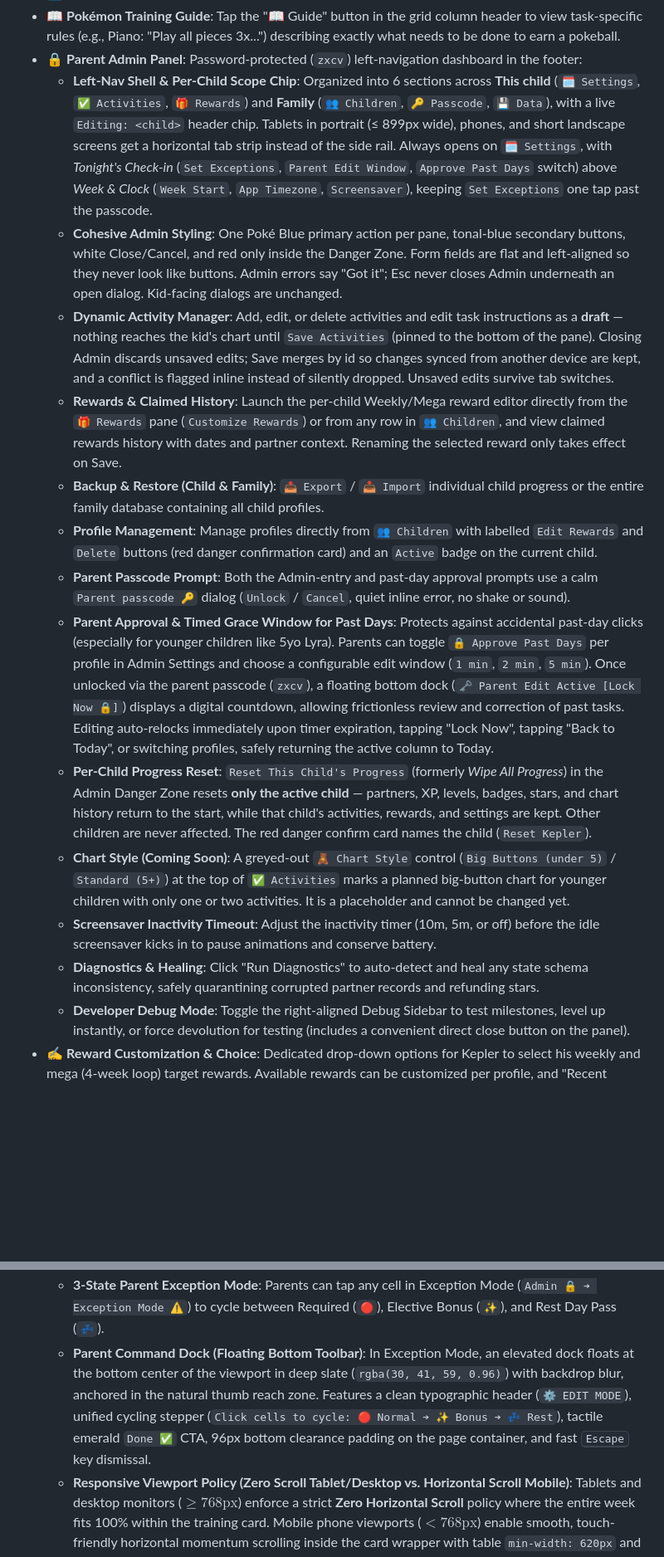
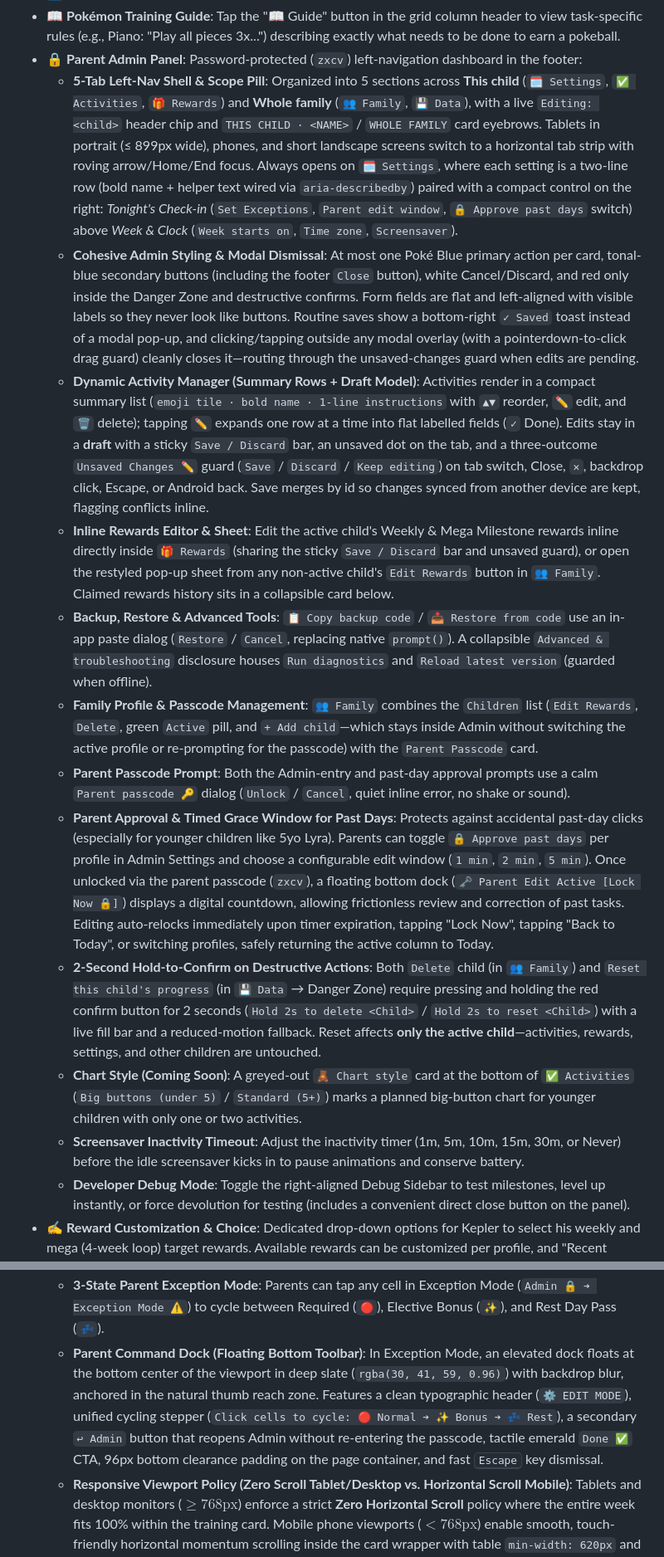
Before and after one commit to crsjain/kepler-pokemon-chart, a Markdown page: README.md, 2 parts joined by grey strips. Shown at 83% size. GitHub-like rendering; blank space fills up the shorter version.

Commit message:
docs: README update and checkpoint 69 (Admin UX Revamp Batch 2 + refinements)

```diff
--- a/README.md
+++ b/README.md
@@ -38,18 +38,17 @@ A gamified weekly behavior and task reward chart styled with a Pokémon theme fo
 - 💾 **Local Progress Saving**: Progress is saved automatically in the browser's local storage.
 - 📖 **Pokémon Training Guide**: Tap the "📖 Guide" button in the grid column header to view task-specific rules (e.g., Piano: "Play all pieces 3x...") describing exactly what needs to be done to earn a pokeball.
 - 🔒 **Parent Admin Panel**: Password-protected (`zxcv`) left-navigation dashboard in the footer:
-  - **Left-Nav Shell & Per-Child Scope Chip**: Organized into 6 sections across **This child** (`🗓️ Settings`, `✅ Activities`, `🎁 Rewards`) and **Family** (`👥 Children`, `🔑 Passcode`, `💾 Data`), with a live `Editing: <child>` header chip. Tablets in portrait (≤ 899px wide), phones, and short landscape screens get a horizontal tab strip instead of the side rail. Always opens on `🗓️ Settings`, with *Tonight's Check-in* (`Set Exceptions`, `Parent Edit Window`, `Approve Past Days` switch) above *Week & Clock* (`Week Start`, `App Timezone`, `Screensaver`), keeping `Set Exceptions` one tap past the passcode.
-  - **Cohesive Admin Styling**: One Poké Blue primary action per pane, tonal-blue secondary buttons, white Close/Cancel, and red only inside the Danger Zone. Form fields are flat and left-aligned so they never look like buttons. Admin errors say "Got it"; Esc never closes Admin underneath an open dialog. Kid-facing dialogs are unchanged.
-  - **Dynamic Activity Manager**: Add, edit, or delete activities and edit task instructions as a **draft** — nothing reaches the kid's chart until `Save Activities` (pinned to the bottom of the pane). Closing Admin discards unsaved edits; Save merges by id so changes synced from another device are kept, and a conflict is flagged inline instead of silently dropped. Unsaved edits survive tab switches.
-  - **Rewards & Claimed History**: Launch the per-child Weekly/Mega reward editor directly from the `🎁 Rewards` pane (`Customize Rewards`) or from any row in `👥 Children`, and view claimed rewards history with dates and partner context. Renaming the selected reward only takes effect on Save.
-  - **Backup & Restore (Child & Family)**: `📤 Export` / `📥 Import` individual child progress or the entire family database containing all child profiles.
-  - **Profile Management**: Manage profiles directly from `👥 Children` with labelled `Edit Rewards` and `Delete` buttons (red danger confirmation card) and an `Active` badge on the current child.
+  - **5-Tab Left-Nav Shell & Scope Pill**: Organized into 5 sections across **This child** (`🗓️ Settings`, `✅ Activities`, `🎁 Rewards`) and **Whole family** (`👥 Family`, `💾 Data`), with a live `Editing: <child>` header chip and `THIS CHILD · <NAME>` / `WHOLE FAMILY` card eyebrows. Tablets in portrait (≤ 899px wide), phones, and short landscape screens switch to a horizontal tab strip with roving arrow/Home/End focus. Always opens on `🗓️ Settings`, where each setting is a two-line row (bold name + helper text wired via `aria-describedby`) paired with a compact control on the right: *Tonight's Check-in* (`Set Exceptions`, `Parent edit window`, `🔒 Approve past days` switch) above *Week & Clock* (`Week starts on`, `Time zone`, `Screensaver`).
+  - **Cohesive Admin Styling & Modal Dismissal**: At most one Poké Blue primary action per card, tonal-blue secondary buttons (including the footer `Close` button), white Cancel/Discard, and red only inside the Danger Zone and destructive confirms. Form fields are flat and left-aligned with visible labels so they never look like buttons. Routine saves show a bottom-right `✓ Saved` toast instead of a modal pop-up, and clicking/tapping outside any modal overlay (with a pointerdown-to-click drag guard) cleanly closes it—routing through the unsaved-changes guard when edits are pending.
+  - **Dynamic Activity Manager (Summary Rows + Draft Model)**: Activities render in a compact summary list (`emoji tile · bold name · 1-line instructions` with `▲▼` reorder, `✏️` edit, and `🗑` delete); tapping `✏️` expands one row at a time into flat labelled fields (`✓` Done). Edits stay in a **draft** with a sticky `Save / Discard` bar, an unsaved dot on the tab, and a three-outcome `Unsaved Changes ✏️` guard (`Save` / `Discard` / `Keep editing`) on tab switch, Close, `✕`, backdrop click, Escape, or Android back. Save merges by id so changes synced from another device are kept, flagging conflicts inline.
+  - **Inline Rewards Editor & Sheet**: Edit the active child's Weekly & Mega Milestone rewards inline directly inside `🎁 Rewards` (sharing the sticky `Save / Discard` bar and unsaved guard), or open the restyled pop-up sheet from any non-active child's `Edit Rewards` button in `👥 Family`. Claimed rewards history sits in a collapsible card below.
+  - **Backup, Restore & Advanced Tools**: `📋 Copy backup code` / `📥 Restore from code` use an in-app paste dialog (`Restore` / `Cancel`, replacing native `prompt()`). A collapsible `Advanced & troubleshooting` disclosure houses `Run diagnostics` and `Reload latest version` (guarded when offline).
+  - **Family Profile & Passcode Management**: `👥 Family` combines the `Children` list (`Edit Rewards`, `Delete`, green `Active` pill, and `+ Add child`—which stays inside Admin without switching the active profile or re-prompting for the passcode) with the `Parent Passcode` card.
   - **Parent Passcode Prompt**: Both the Admin-entry and past-day approval prompts use a calm `Parent passcode 🔑` dialog (`Unlock` / `Cancel`, quiet inline error, no shake or sound).
-  - **Parent Approval & Timed Grace Window for Past Days**: Protects against accidental past-day clicks (especially for younger children like 5yo Lyra). Parents can toggle `🔒 Approve Past Days` per profile in Admin Settings and choose a configurable edit window (`1 min`, `2 min`, `5 min`). Once unlocked via the parent passcode (`zxcv`), a floating bottom dock (`🗝️ Parent Edit Active [Lock Now 🔒]`) displays a digital countdown, allowing frictionless review and correction of past tasks. Editing auto-relocks immediately upon timer expiration, tapping "Lock Now", tapping "Back to Today", or switching profiles, safely returning the active column to Today.
-  - **Per-Child Progress Reset**: `Reset This Child's Progress` (formerly *Wipe All Progress*) in the Admin Danger Zone resets **only the active child** — partners, XP, levels, badges, stars, and chart history return to the start, while that child's activities, rewards, and settings are kept. Other children are never affected. The red danger confirm card names the child (`Reset Kepler`).
-  - **Chart Style (Coming Soon)**: A greyed-out `🧸 Chart Style` control (`Big Buttons (under 5)` / `Standard (5+)`) at the top of `✅ Activities` marks a planned big-button chart for younger children with only one or two activities. It is a placeholder and cannot be changed yet.
-  - **Screensaver Inactivity Timeout**: Adjust the inactivity timer (10m, 5m, or off) before the idle screensaver kicks in to pause animations and conserve battery.
-  - **Diagnostics & Healing**: Click "Run Diagnostics" to auto-detect and heal any state schema inconsistency, safely quarantining corrupted partner records and refunding stars.
+  - **Parent Approval & Timed Grace Window for Past Days**: Protects against accidental past-day clicks (especially for younger children like 5yo Lyra). Parents can toggle `🔒 Approve past days` per profile in Admin Settings and choose a configurable edit window (`1 min`, `2 min`, `5 min`). Once unlocked via the parent passcode (`zxcv`), a floating bottom dock (`🗝️ Parent Edit Active [Lock Now 🔒]`) displays a digital countdown, allowing frictionless review and correction of past tasks. Editing auto-relocks immediately upon timer expiration, tapping "Lock Now", tapping "Back to Today", or switching profiles, safely returning the active column to Today.
+  - **2-Second Hold-to-Confirm on Destructive Actions**: Both `Delete` child (in `👥 Family`) and `Reset this child's progress` (in `💾 Data` → Danger Zone) require pressing and holding the red confirm button for 2 seconds (`Hold 2s to delete <Child>` / `Hold 2s to reset <Child>`) with a live fill bar and a reduced-motion fallback. Reset affects **only the active child**—activities, rewards, settings, and other children are untouched.
+  - **Chart Style (Coming Soon)**: A greyed-out `🧸 Chart style` card at the bottom of `✅ Activities` (`Big buttons (under 5)` / `Standard (5+)`) marks a planned big-button chart for younger children with only one or two activities.
+  - **Screensaver Inactivity Timeout**: Adjust the inactivity timer (1m, 5m, 10m, 15m, 30m, or Never) before the idle screensaver kicks in to pause animations and conserve battery.
   - **Developer Debug Mode**: Toggle the right-aligned Debug Sidebar to test milestones, level up instantly, or force devolution for testing (includes a convenient direct close button on the panel).
 - ✍️ **Reward Customization & Choice**: Dedicated drop-down options for Kepler to select his weekly and mega (4-week loop) target rewards. Available rewards can be customized per profile, and "Recent Rewards" are automatically suggested.
   - **Inline Editing (✏️)**: Parents can edit existing rewards in place with quick save/cancel controls and keyboard shortcuts (<kbd>Enter</kbd> to save, <kbd>Escape</kbd> to cancel).
@@ -58,7 +57,7 @@ A gamified weekly behavior and task reward chart styled with a Pokémon theme fo
   - **Unearned Badge & Reward Carryover**: Unearned weekly badges and selected rewards automatically carry over across week rollovers until completed, preserving Kepler's progress without premature pool re-rolls.
 - 💤 **Smart Hybrid Rest Day Passes & Bonus Tasks**:
   - **3-State Parent Exception Mode**: Parents can tap any cell in Exception Mode (`Admin 🔒 ➔ Exception Mode ⚠️`) to cycle between Required (`🔴`), Elective Bonus (`✨`), and Rest Day Pass (`💤`).
-  - **Parent Command Dock (Floating Bottom Toolbar)**: In Exception Mode, an elevated dock floats at the bottom center of the viewport in deep slate (`rgba(30, 41, 59, 0.96)`) with backdrop blur, anchored in the natural thumb reach zone. Features a clean typographic header (`⚙️ EDIT MODE`), unified cycling stepper (`Click cells to cycle: 🔴 Normal ➔ ✨ Bonus ➔ 💤 Rest`), tactile emerald `Done ✅` CTA, 96px bottom clearance padding on the page container, and fast <kbd>Escape</kbd> key dismissal.
+  - **Parent Command Dock (Floating Bottom Toolbar)**: In Exception Mode, an elevated dock floats at the bottom center of the viewport in deep slate (`rgba(30, 41, 59, 0.96)`) with backdrop blur, anchored in the natural thumb reach zone. Features a clean typographic header (`⚙️ EDIT MODE`), unified cycling stepper (`Click cells to cycle: 🔴 Normal ➔ ✨ Bonus ➔ 💤 Rest`), a secondary `↩ Admin` button that reopens Admin without re-entering the passcode, tactile emerald `Done ✅` CTA, 96px bottom clearance padding on the page container, and fast <kbd>Escape</kbd> key dismissal.
   - **Responsive Viewport Policy (Zero Scroll Tablet/Desktop vs. Horizontal Scroll Mobile)**: Tablets and desktop monitors ($\ge 768\text{px}$) enforce a strict **Zero Horizontal Scroll** policy where the entire week fits 100% within the training card. Mobile phone viewports ($< 768\text{px}$) enable smooth, touch-friendly horizontal momentum scrolling inside the card wrapper with table `min-width: 620px` and comfortable `8px 3px` cell padding, guaranteeing that 36px Pokéball assets maintain at least 54.5px width and never overlap.
   - **Non-Clickable Rest Day Passes (`💤`)**: Floating, borderless emoji on diagonal stripes. In child mode, rest cells are strictly non-clickable (`disabled`, `pointer-events: none; cursor: default;`) to prevent accidental clicks or confusing button affordances during illness or travel.
   - **Elective Bonus Tasks (`✨`)**: Vibrant cyan dashed ring (`#0284c7`) with centered sparkle emoji, clickable for enrichment.
```
Also changed, not shown: other parts of README.md (+1 -1 lines), docs/checkpoint_69.md (added, +103 -0 lines).
